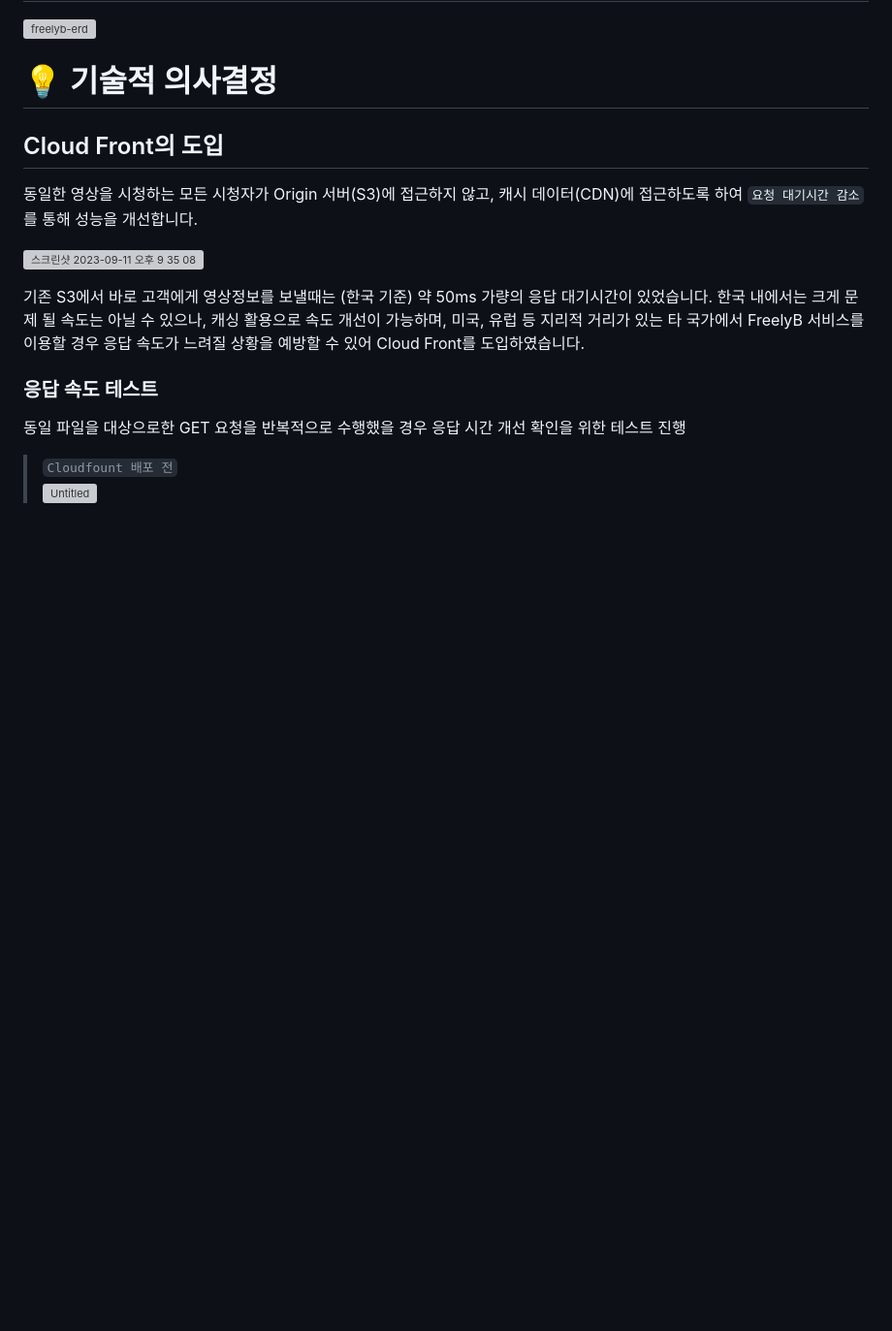
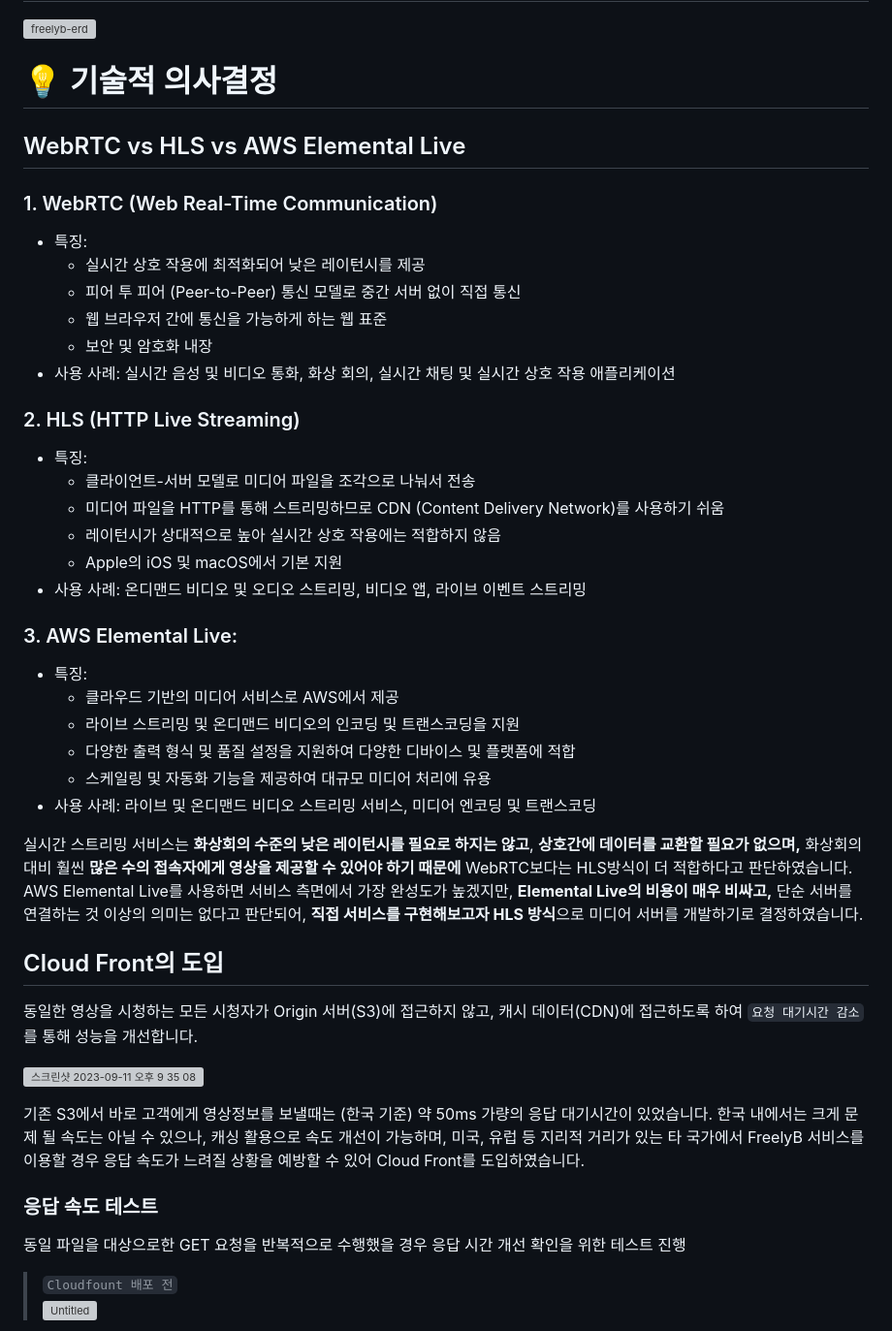
Before and after one commit to cooderyg/streaming-platform, a Markdown page: README.md, the part around the change. Shown: that part at 97% size. GitHub-like rendering; blank space fills up the shorter version; grey boxes are pictures that could not be loaded.

Commit message:
docs: update README.md
webRTC vs HLS vs Elemental Live 내용 추가

```diff
--- a/README.md
+++ b/README.md
@@ -47,6 +47,33 @@
 ![freelyb-erd](https://github.com/cooderyg/streaming-platform/assets/122774009/8d954128-252a-4172-bf24-ffead5ebdabe)
 
 # 💡 기술적 의사결정
+
+## WebRTC vs HLS vs AWS Elemental Live
+
+### 1. WebRTC (Web Real-Time Communication)
+- 특징:
+  - 실시간 상호 작용에 최적화되어 낮은 레이턴시를 제공
+  - 피어 투 피어 (Peer-to-Peer) 통신 모델로 중간 서버 없이 직접 통신
+  - 웹 브라우저 간에 통신을 가능하게 하는 웹 표준
+  - 보안 및 암호화 내장
+- 사용 사례: 실시간 음성 및 비디오 통화, 화상 회의, 실시간 채팅 및 실시간 상호 작용 애플리케이션
+### 2. HLS (HTTP Live Streaming)
+- 특징:
+  - 클라이언트-서버 모델로 미디어 파일을 조각으로 나눠서 전송
+  - 미디어 파일을 HTTP를 통해 스트리밍하므로 CDN (Content Delivery Network)를 사용하기 쉬움
+  - 레이턴시가 상대적으로 높아 실시간 상호 작용에는 적합하지 않음
+  - Apple의 iOS 및 macOS에서 기본 지원
+- 사용 사례: 온디맨드 비디오 및 오디오 스트리밍, 비디오 앱, 라이브 이벤트 스트리밍
+### 3. AWS Elemental Live:
+- 특징:
+  - 클라우드 기반의 미디어 서비스로 AWS에서 제공
+  - 라이브 스트리밍 및 온디맨드 비디오의 인코딩 및 트랜스코딩을 지원
+  - 다양한 출력 형식 및 품질 설정을 지원하여 다양한 디바이스 및 플랫폼에 적합
+  - 스케일링 및 자동화 기능을 제공하여 대규모 미디어 처리에 유용
+- 사용 사례: 라이브 및 온디맨드 비디오 스트리밍 서비스, 미디어 엔코딩 및 트랜스코딩
+
+실시간 스트리밍 서비스는 **화상회의 수준의 낮은 레이턴시를 필요로 하지는 않고**, **상호간에 데이터를 교환할 필요가 없으며,** 화상회의 대비 훨씬 **많은 수의 접속자에게 영상을 제공할 수 있어야 하기 때문에** WebRTC보다는 HLS방식이 더 적합하다고 판단하였습니다.
+AWS Elemental Live를 사용하면 서비스 측면에서 가장 완성도가 높겠지만, **Elemental Live의 비용이 매우 비싸고,** 단순 서버를 연결하는 것 이상의 의미는 없다고 판단되어, **직접 서비스를 구현해보고자 HLS 방식**으로 미디어 서버를 개발하기로 결정하였습니다.
 
 ## Cloud Front의 도입
 
```
